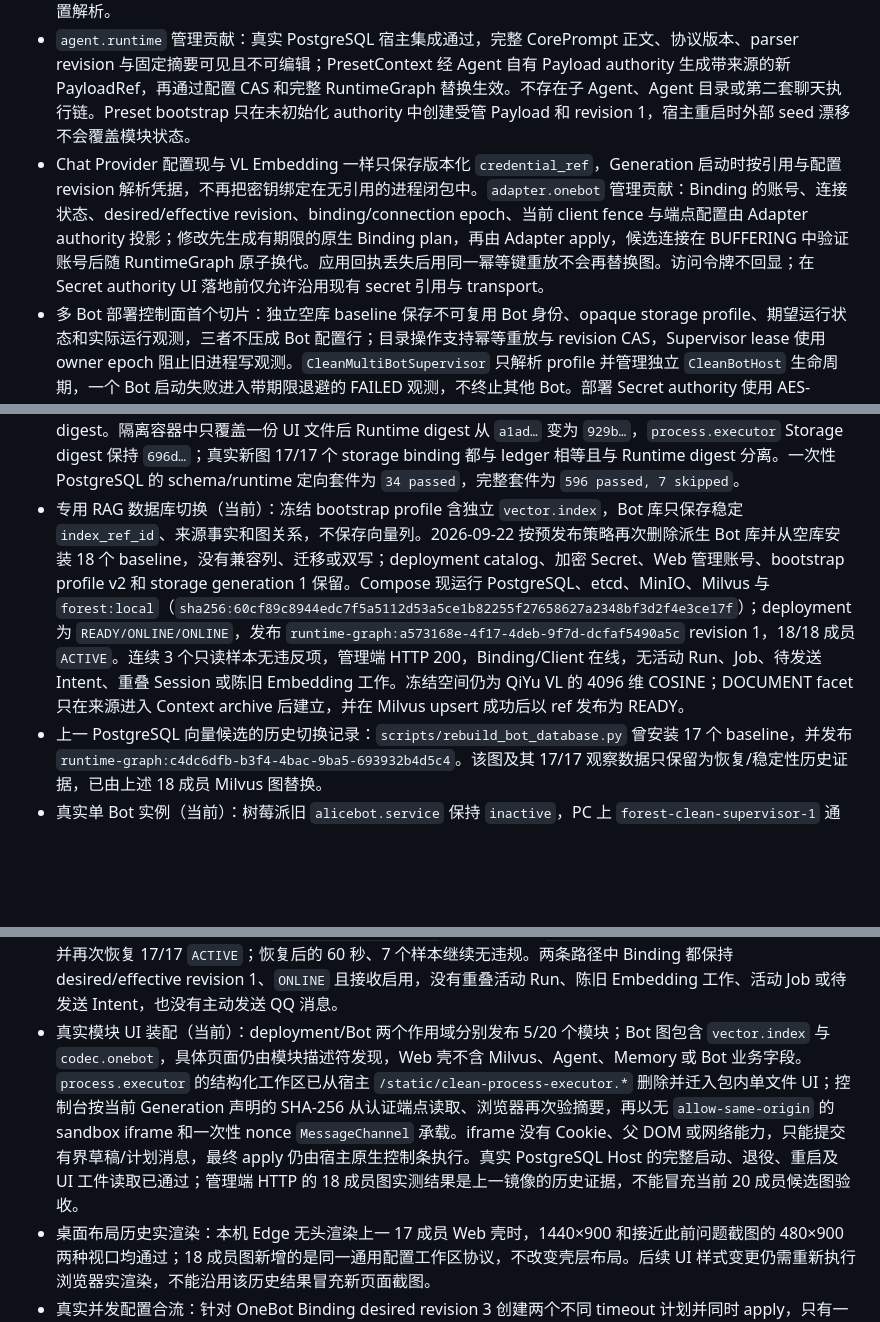
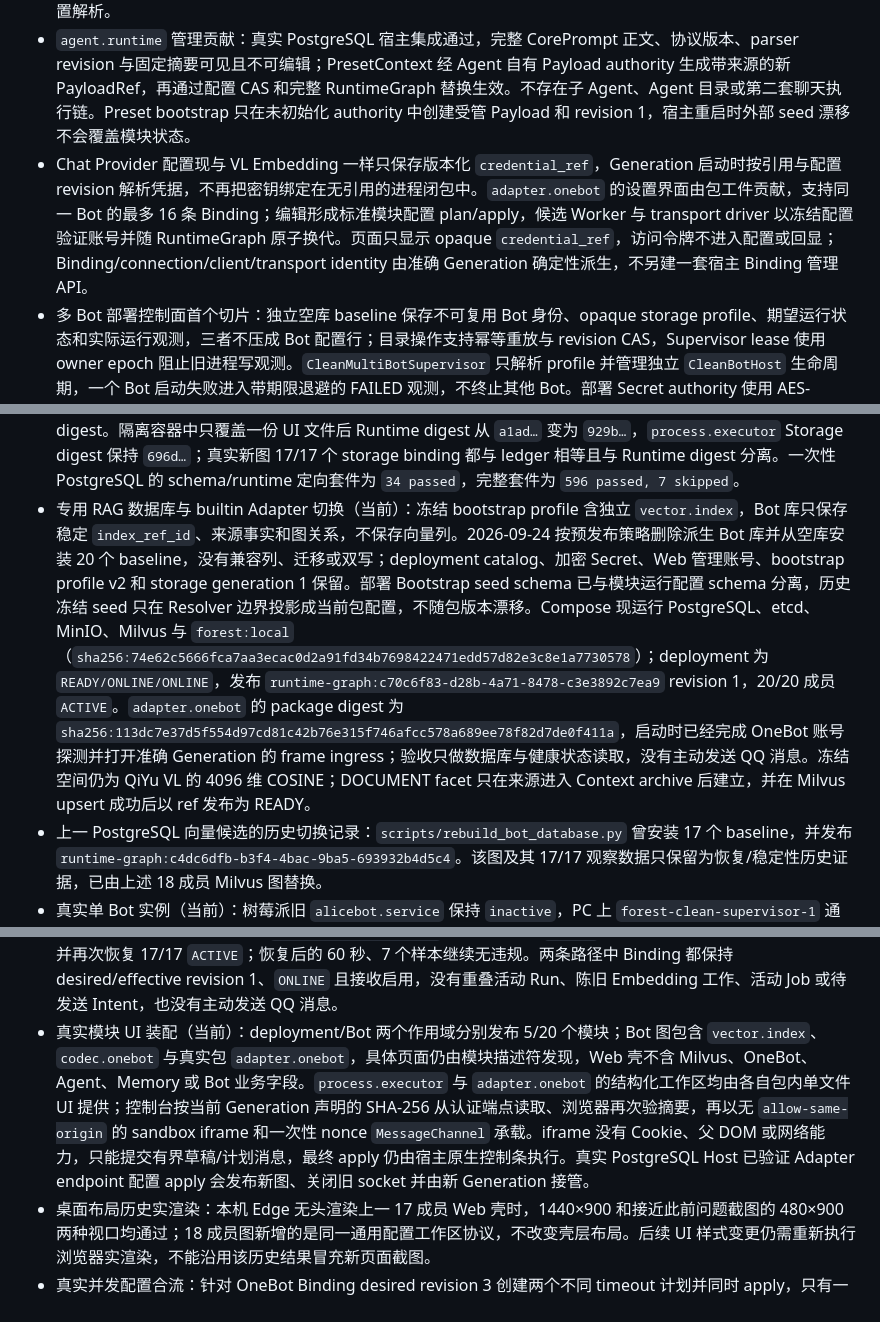
Before and after one commit to sjrsjz/forest, a Markdown page: doc/implementation-status.md, 3 parts joined by grey strips. Rendered like a GitHub page; blank space fills up the shorter version.

Commit message:
docs(status): record builtin adapter cutover

```diff
--- a/doc/implementation-status.md
+++ b/doc/implementation-status.md
@@ -162,7 +162,7 @@ Repository 测试证明各自权威状态机；生产启动链是否切换只按
 - `kernel.audit` 管理贡献：真实 PostgreSQL 宿主集成通过；Registry 只为该准确 Generation 发布审计工作区，通用模块查询网关提供动作、生产者、来源、资源、操作及游标筛选，页面在工作区内分页滚动且不读取详情载荷正文。
 - 干净管理面首个垂直切片：真实 PostgreSQL 宿主集成通过，验证管理 token、模块 Generation 贡献发现、Memory 主干/来源筛选、结构错误 422、VL profile 不可变约束、Embedding endpoint plan/apply、RuntimeGraph 原子热替换、固定 `100dvh` PC 工作台及 CSP；Docker Compose 使用完整占位环境变量可通过配置解析。
 - `agent.runtime` 管理贡献：真实 PostgreSQL 宿主集成通过，完整 CorePrompt 正文、协议版本、parser revision 与固定摘要可见且不可编辑；PresetContext 经 Agent 自有 Payload authority 生成带来源的新 PayloadRef，再通过配置 CAS 和完整 RuntimeGraph 替换生效。不存在子 Agent、Agent 目录或第二套聊天执行链。Preset bootstrap 只在未初始化 authority 中创建受管 Payload 和 revision 1，宿主重启时外部 seed 漂移不会覆盖模块状态。
-- Chat Provider 配置现与 VL Embedding 一样只保存版本化 `credential_ref`，Generation 启动时按引用与配置 revision 解析凭据，不再把密钥绑定在无引用的进程闭包中。`adapter.onebot` 管理贡献：Binding 的账号、连接状态、desired/effective revision、binding/connection epoch、当前 client fence 与端点配置由 Adapter authority 投影；修改先生成有期限的原生 Binding plan，再由 Adapter apply，候选连接在 BUFFERING 中验证账号后随 RuntimeGraph 原子换代。应用回执丢失后用同一幂等键重放不会再替换图。访问令牌不回显；在 Secret authority UI 落地前仅允许沿用现有 secret 引用与 transport。
+- Chat Provider 配置现与 VL Embedding 一样只保存版本化 `credential_ref`，Generation 启动时按引用与配置 revision 解析凭据，不再把密钥绑定在无引用的进程闭包中。`adapter.onebot` 的设置界面由包工件贡献，支持同一 Bot 的最多 16 条 Binding；编辑形成标准模块配置 plan/apply，候选 Worker 与 transport driver 以冻结配置验证账号并随 RuntimeGraph 原子换代。页面只显示 opaque `credential_ref`，访问令牌不进入配置或回显；Binding/connection/client/transport identity 由准确 Generation 确定性派生，不另建一套宿主 Binding 管理 API。
 - 多 Bot 部署控制面首个切片：独立空库 baseline 保存不可复用 Bot 身份、opaque storage profile、期望运行状态和实际运行观测，三者不压成 Bot 配置行；目录操作支持幂等重放与 revision CAS，Supervisor lease 使用 owner epoch 阻止旧进程写观测。`CleanMultiBotSupervisor` 只解析 profile 并管理独立 `CleanBotHost` 生命周期，一个 Bot 启动失败进入带期限退避的 FAILED 观测，不终止其他 Bot。部署 Secret authority 使用 AES-GCM、部署/引用/用途/版本关联数据与主密钥 ID 保存不可变密文版本，写入按 operation 幂等并以 revision CAS 轮换；普通 metadata 不暴露明文或明文摘要。Storage profile authority 将每个 profile 不可变绑定到准确 Bot、storage generation 与 PostgreSQL DSN secret_ref；Catalog 外键和 Supervisor 解析边界同时复核该绑定，settings resolver 不能替换 DSN。不可变 bootstrap profile 同时绑定准确 Bot、storage profile 和 generation，把每个组件的 schema/config 分行保存并校验组件摘要与整单摘要；它只接受非敏感配置和已经存在的 `secret_ref`，模块安装后由各模块自己的配置 authority 接管，部署目录不成为长期巨型 Bot 配置。真实 PostgreSQL 定向组合为 `7 passed`。
 - 部署供应 Job：部署库按 Bot 永久保留唯一供应身份，任务冻结 storage/bootstrap profile 与 manifest digest；领取同时受当前 Supervisor lease 和任务 lease epoch 围栏，续租不推进公开 revision，过期 owner 无法结算，失败按有界次数进入 `RETRY_WAIT` 或终态。官方 profile 对 Provider、VL Embedding、触发策略、Shell、Agent preset 和 OneBot Binding 执行准确 schema digest 与 JSON Schema 校验，只通过 Secret authority 解析三类凭据；provisioner 先按 Bot ID 的 SHA-256 派生稳定数据库名和独立无特权 login role，用随机口令构造只存入 Secret authority 的 Bot DSN，在批准的部署 PostgreSQL 集群内经咨询锁并发收敛 role/建库与 owner 复核，再于目标空库安装 20 个模块 authority、写入模块自有 revision 1 与 Binding 配置，但不发布 RuntimeGraph 或建立网络连接。Web/API 只返回引用。成功后才以稳定 operation 发布带 bootstrap profile/manifest 来源的 Bot `READY`；正式 `forest supervisor` 同时监督供应 Worker 和各 Bot Host。真实 PostgreSQL 定向组合为 `13 passed`，覆盖四路并发建库重放、目标越界拒绝、并发唯一 claim、无语义续租、重试接管、陈旧 claim 拒绝、目标库无活动图和发布顺序。
 - 多作用域 WebUI：Supervisor 挂载与单 Bot 相同的紧凑壳，deployment 模块目录由 `deployment.catalog`、`deployment.secrets` 和 `deployment.provisioning` 三个控制面组件贡献；在线 Bot 的目录来自该 Bot 准确 RuntimeGraph。`ManagementScopeRegistry` 只注册 provider，通用 `/scopes/{scope_kind}/{scope_id}` 路由不判断 Bot 业务；Bot 下线时先撤销新管理准入，等待已接纳请求排空后才关闭 Host。Catalog 工作区投影 Bot desired/observed 状态并以 intent revision 切换启停；Secret 工作区写入版本化密文且只列出引用、用途、revision 和 key ID。创建期配置现由组合根注入的 `BootstrapConfigurationRegistry` 发现：六个官方模块分别发布 schema 摘要、纯校验器、初值和 setup surface，Provisioning 只冻结贡献结果，客户端不能提交 schema digest；页面已删除六组件大 JSON 文本框，按模块挂载可替换的设置 UI。API 用例验证未授权拒绝、deployment/Bot 注册表不合并、通用配置/query/action 路由、稳定 Bot 幂等身份、下线排空、Secret 值不回显、本地 storage 生成、模块 Bootstrap 目录和服务端摘要所有权。
@@ -178,7 +178,7 @@ Repository 测试证明各自权威状态机；生产启动链是否切换只按
 - Bot Host 已把当前 RuntimeGraph 的全部模块 owned task、HostLease 续租和图替换任务纳入持续监督：当前图任务异常、取消或提前正常返回都会终止该 Bot 宿主，并由多 Bot Supervisor 以原始安全错误码写入该 Bot 的 `FAILED` 观测；替换锁下重新核对任务所有权，旧图正常退出不会误伤候选图。单元与真实 PostgreSQL 定向回归分别为 `4 passed` 和 `11 passed`。
 - 当前队列与恢复复核：Linux Worker 定向用例重新验证同群串行、跨群并行、下一次模型调用吸收截至最后新触发的消息，以及最终候选后新触发进入同 Session 的后继 Run，`3 passed`。一次性私有 PostgreSQL 17 上，最后触发截断、无触发尾部 `SILENT_DRAIN`、Agent 安全边界输入 revision 单调、终局候选的排空围栏、Worker 丢失后的精确 trigger 重领和完整 17 成员图重启共 `6 passed`；测试库、容器与隔离网络均已删除。`process.executor` Linux 专项再次 `5 passed`；另外按当前 `forest:local` 的真实 `/usr/local/bin/python3.11` 摘要和 `10001:10001` 身份生成 `diagnostic.echo` profile，在无网络、只读、无 capability 容器中实际执行成功，`$()` 保持普通 argv 且没有 shell 副作用。该 Profile 随后通过模块 WebUI 正式发布为 desired/effective revision `2/2`：可执行文件 SHA-256 为 `92d7e40…7886b79`，网络策略 `deny` 且强制 POSIX limits。首条在发布前创建的 Job 以 `PROCESS_PROFILE_NOT_FOUND` 明确失败并保留审计；发布后新建的 `native.execute` Job `7c4e…ebf5` 一次尝试即 `SUCCEEDED`，退出码 0、耗时约 0.152 秒，stdout 20 字节、stderr 0 字节且均未截断，stdout 作为独立受管 Payload 保存。任务页现会自动追踪终态，并把 Profile 前置条件与失败原因置于原始记录之前。
 - 运行/存储制品身份拆分：Runtime artifact 继续覆盖完整受信代码和管理 UI；每个 official Storage artifact 只由自己的 baseline、schema/contract 与执行策略寻址。`RuntimeStorageBinding` 和 `runtime_graph_modules` 现在单独冻结 storage package digest，图发布时以该值核对 schema ledger，不再把 Runtime digest 当成 Storage digest。隔离容器中只覆盖一份 UI 文件后 Runtime digest 从 `a1ad…` 变为 `929b…`，`process.executor` Storage digest 保持 `696d…`；真实新图 17/17 个 storage binding 都与 ledger 相等且与 Runtime digest 分离。一次性 PostgreSQL 的 schema/runtime 定向套件为 `34 passed`，完整套件为 `596 passed, 7 skipped`。
-- 专用 RAG 数据库切换（当前）：冻结 bootstrap profile 含独立 `vector.index`，Bot 库只保存稳定 `index_ref_id`、来源事实和图关系，不保存向量列。2026-09-22 按预发布策略再次删除派生 Bot 库并从空库安装 18 个 baseline，没有兼容列、迁移或双写；deployment catalog、加密 Secret、Web 管理账号、bootstrap profile v2 和 storage generation 1 保留。Compose 现运行 PostgreSQL、etcd、MinIO、Milvus 与 `forest:local`（`sha256:60cf89c8944edc7f5a5112d53a5ce1b82255f27658627a2348bf3d2f4e3ce17f`）；deployment 为 `READY/ONLINE/ONLINE`，发布 `runtime-graph:a573168e-4f17-4deb-9f7d-dcfaf5490a5c` revision 1，18/18 成员 `ACTIVE`。连续 3 个只读样本无违反项，管理端 HTTP 200，Binding/Client 在线，无活动 Run、Job、待发送 Intent、重叠 Session 或陈旧 Embedding 工作。冻结空间仍为 QiYu VL 的 4096 维 COSINE；DOCUMENT facet 只在来源进入 Context archive 后建立，并在 Milvus upsert 成功后以 ref 发布为 READY。
+- 专用 RAG 数据库与 builtin Adapter 切换（当前）：冻结 bootstrap profile 含独立 `vector.index`，Bot 库只保存稳定 `index_ref_id`、来源事实和图关系，不保存向量列。2026-09-24 按预发布策略删除派生 Bot 库并从空库安装 20 个 baseline，没有兼容列、迁移或双写；deployment catalog、加密 Secret、Web 管理账号、bootstrap profile v2 和 storage generation 1 保留。部署 Bootstrap seed schema 已与模块运行配置 schema 分离，历史冻结 seed 只在 Resolver 边界投影成当前包配置，不随包版本漂移。Compose 现运行 PostgreSQL、etcd、MinIO、Milvus 与 `forest:local`（`sha256:74e62c5666fca7aa3ecac0d2a91fd34b7698422471edd57d82e3c8e1a7730578`）；deployment 为 `READY/ONLINE/ONLINE`，发布 `runtime-graph:c70c6f83-d28b-4a71-8478-c3e3892c7ea9` revision 1，20/20 成员 `ACTIVE`。`adapter.onebot` 的 package digest 为 `sha256:113dc7e37d5f554d97cd81c42b76e315f746afcc578a689ee78f82d7de0f411a`，启动时已经完成 OneBot 账号探测并打开准确 Generation 的 frame ingress；验收只做数据库与健康状态读取，没有主动发送 QQ 消息。冻结空间仍为 QiYu VL 的 4096 维 COSINE；DOCUMENT facet 只在来源进入 Context archive 后建立，并在 Milvus upsert 成功后以 ref 发布为 READY。
 - 上一 PostgreSQL 向量候选的历史切换记录：`scripts/rebuild_bot_database.py` 曾安装 17 个 baseline，并发布 `runtime-graph:c4dc6dfb-b3f4-4bac-9ba5-693932b4d5c4`。该图及其 17/17 观察数据只保留为恢复/稳定性历史证据，已由上述 18 成员 Milvus 图替换。
 - 真实单 Bot 实例（当前）：树莓派旧 `alicebot.service` 保持 `inactive`，PC 上 `forest-clean-supervisor-1` 通过局域网正向 WebSocket 连接其 OneBot。Provider 仍固化为已验证文本与图片输入的 `deepseek-v4-flash-vision-exp`；独立 VL Embedding 仍固化为 QiYu 使用的 `Qwen/Qwen3-VL-Embedding-8B`、4096 维和原 space ID，Bot 创建后没有改变模型种类。群触发限制仍为仅许可群 `933179609` 的 mention，私聊关闭，管理员为 `qq:3244658766`。本次归档语义重构后的新库从 0 条来源、0 个主干、0 个 facet 启动，等待真实入站重新形成 Context 与 archive；自动探针没有读取正文或主动发送 QQ 消息。低频 mention、工作中追加消息进入下一次模型调用、单群串行排队和静默排空继续由真人验收。
 - 切换前 Embedding 收敛修复（历史验收）：上一代 16 成员图曾在真实自然入站上得到 3 个 TEXT 与 3 个 IMAGE facet 全部 READY，6 个 attempt 全部 SUCCEEDED、6 个预算预留全部 CHARGED，且无 Agent Run、Delivery SendIntent 或 trigger；这组数据随本次获准的预发布 Bot 库重建删除，只作为实现证据，不再描述当前数据库。
@@ -186,7 +186,7 @@ Repository 测试证明各自权威状态机；生产启动链是否切换只按
 - 真实 Memory 流式状态（当前快照）：新库尚无入站来源。长期资格现与 QiYu 对齐为 `REGISTERED -> ADMITTED -> ELIGIBLE`：InputBatch 只证明消息已进入短期上下文，只有 Context archive 才发布 DOCUMENT facet；因此当前 0 来源/0 facet 是重建后的预期空状态，不再把未归档流式消息称为“可召回”。历史 523 个来源和 663 个 facet 已随获准的预发布重建删除。
 - 真实一小时连续观察（历史候选）：旧 storage-identity 候选曾由只读 sidecar 连续采样 121 次且无违反项；它使用旧 17 成员图和归档前资格语义，只保留为宿主稳定性证据，不描述当前 RuntimeGraph 或当前 Memory 数据。
 - 真实宿主恢复：一次 Compose 优雅重启把旧 OneBot client 收敛为 `CLOSED`，发布 RuntimeGraph revision 3 并恢复 17/17 `ACTIVE`；随后 120 秒、13 个样本的只读观察无违规。之后对 Supervisor 发送 `SIGKILL`，再启动同一容器，旧 client 精确收敛为 `FAILED/HOST_RESTARTED`，新 client 为 `ACTIVE`，发布 RuntimeGraph revision 4 并再次恢复 17/17 `ACTIVE`；恢复后的 60 秒、7 个样本继续无违规。两条路径中 Binding 都保持 desired/effective revision 1、`ONLINE` 且接收启用，没有重叠活动 Run、陈旧 Embedding 工作、活动 Job 或待发送 Intent，也没有主动发送 QQ 消息。
-- 真实模块 UI 装配（当前）：deployment/Bot 两个作用域分别发布 5/20 个模块；Bot 图包含 `vector.index` 与 `codec.onebot`，具体页面仍由模块描述符发现，Web 壳不含 Milvus、Agent、Memory 或 Bot 业务字段。`process.executor` 的结构化工作区已从宿主 `/static/clean-process-executor.*` 删除并迁入包内单文件 UI；控制台按当前 Generation 声明的 SHA-256 从认证端点读取、浏览器再次验摘要，再以无 `allow-same-origin` 的 sandbox iframe 和一次性 nonce `MessageChannel` 承载。iframe 没有 Cookie、父 DOM 或网络能力，只能提交有界草稿/计划消息，最终 apply 仍由宿主原生控制条执行。真实 PostgreSQL Host 的完整启动、退役、重启及 UI 工件读取已通过；管理端 HTTP 的 18 成员图实测结果是上一镜像的历史证据，不能冒充当前 20 成员候选图验收。
+- 真实模块 UI 装配（当前）：deployment/Bot 两个作用域分别发布 5/20 个模块；Bot 图包含 `vector.index`、`codec.onebot` 与真实包 `adapter.onebot`，具体页面仍由模块描述符发现，Web 壳不含 Milvus、OneBot、Agent、Memory 或 Bot 业务字段。`process.executor` 与 `adapter.onebot` 的结构化工作区均由各自包内单文件 UI 提供；控制台按当前 Generation 声明的 SHA-256 从认证端点读取、浏览器再次验摘要，再以无 `allow-same-origin` 的 sandbox iframe 和一次性 nonce `MessageChannel` 承载。iframe 没有 Cookie、父 DOM 或网络能力，只能提交有界草稿/计划消息，最终 apply 仍由宿主原生控制条执行。真实 PostgreSQL Host 已验证 Adapter endpoint 配置 apply 会发布新图、关闭旧 socket 并由新 Generation 接管。
 - 桌面布局历史实渲染：本机 Edge 无头渲染上一 17 成员 Web 壳时，1440×900 和接近此前问题截图的 480×900 两种视口均通过；18 成员图新增的是同一通用配置工作区协议，不改变壳层布局。后续 UI 样式变更仍需重新执行浏览器实渲染，不能沿用该历史结果冒充新页面截图。
 - 真实并发配置合流：针对 OneBot Binding desired revision 3 创建两个不同 timeout 计划并同时 apply，只有一个提交为 revision 4；另一个在旧 Runtime Generation 被原子替换后以 `409 RUNTIME_GENERATION_NOT_ACTIVE` 失败，没有发生最后写覆盖或双发布。随后基于 revision 4 创建恢复计划并提交 revision 5，原配置逐字段恢复，Binding 保持 ONLINE 且无错误码。
 - 切换前真实 Bot Web 审计（历史验收）：管理写入守卫把 `web_authority_receipt` 与 `kernel.audit` envelope 放入模块业务事务；OneBot 并发配置 apply 的赢家提交唯一 revision、收据与审计，输家以 `409 RUNTIME_GENERATION_NOT_ACTIVE` 失败且不留记录，恢复操作后原配置逐字段一致。相关旧图审计数据随本次获准的 Bot 库重建删除；实现、并发回归与 deployment 侧身份数据保留。自动探针没有发送 QQ 消息。
```
